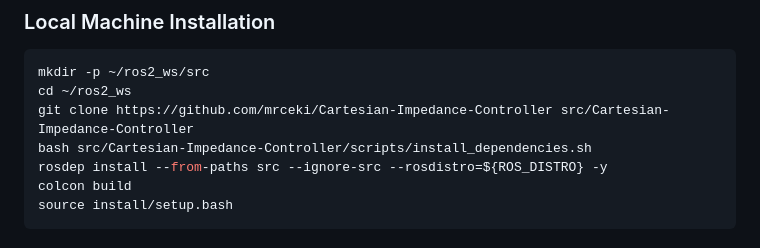
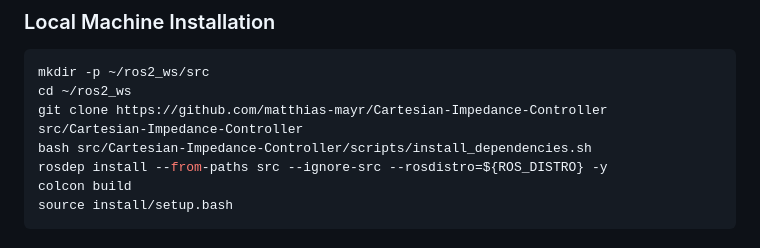
Before and after one commit to matthias-mayr/Cartesian-Impedance-Controller, a Markdown page: README.md, the part around one of its changes. Drawn GitHub-style.

Commit message:
Chore: Readme references main repo

````diff
--- a/README.md
+++ b/README.md
@@ -74,7 +74,7 @@ Here are the steps:
 ```bash
 mkdir -p ~/ros2_ws/src
 cd ~/ros2_ws
-git clone https://github.com/mrceki/Cartesian-Impedance-Controller src/Cartesian-Impedance-Controller
+git clone https://github.com/matthias-mayr/Cartesian-Impedance-Controller src/Cartesian-Impedance-Controller
 bash src/Cartesian-Impedance-Controller/scripts/install_dependencies.sh
 rosdep install --from-paths src --ignore-src --rosdistro=${ROS_DISTRO} -y
 colcon build
````
Also changed, not shown: other parts of README.md (+1 -1 lines).
